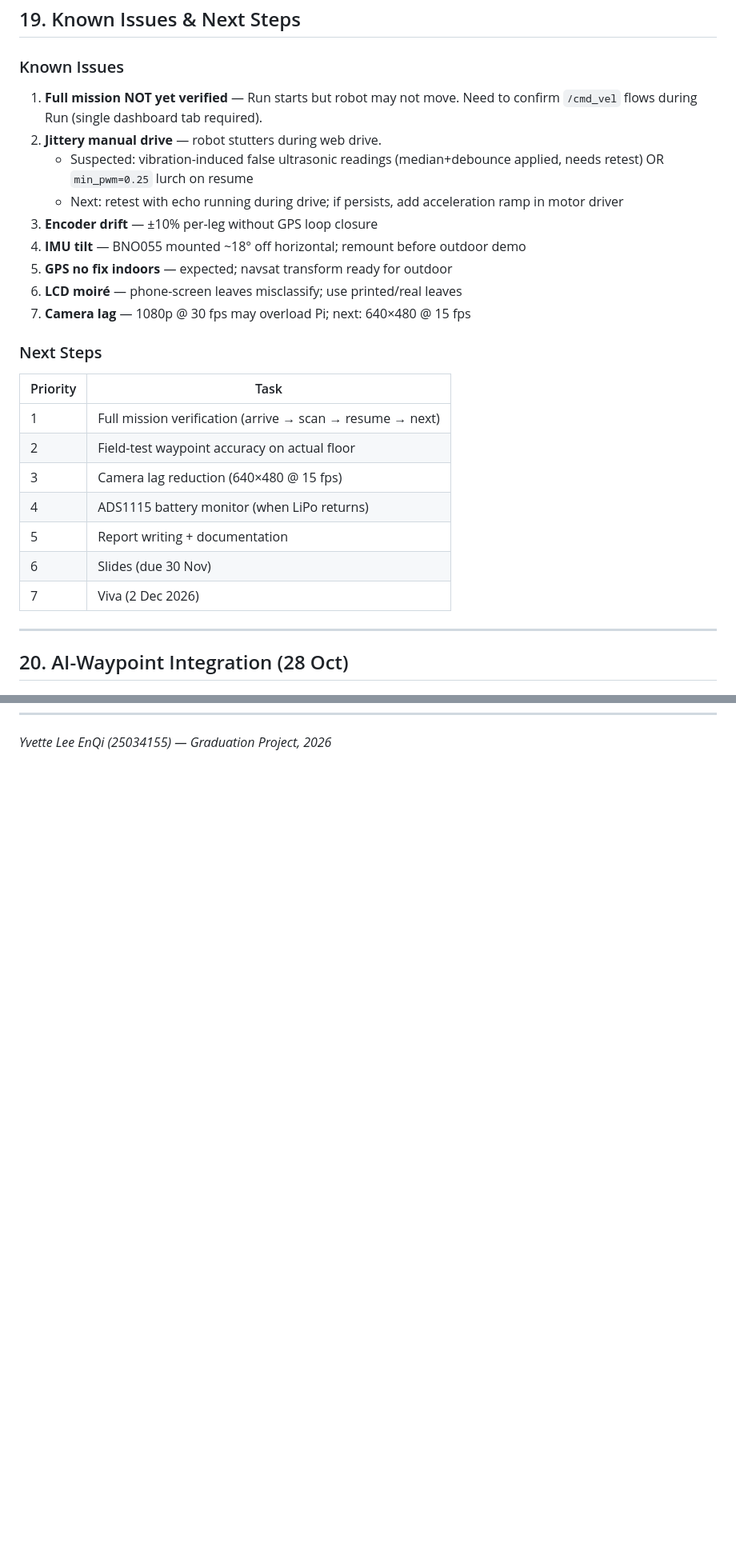
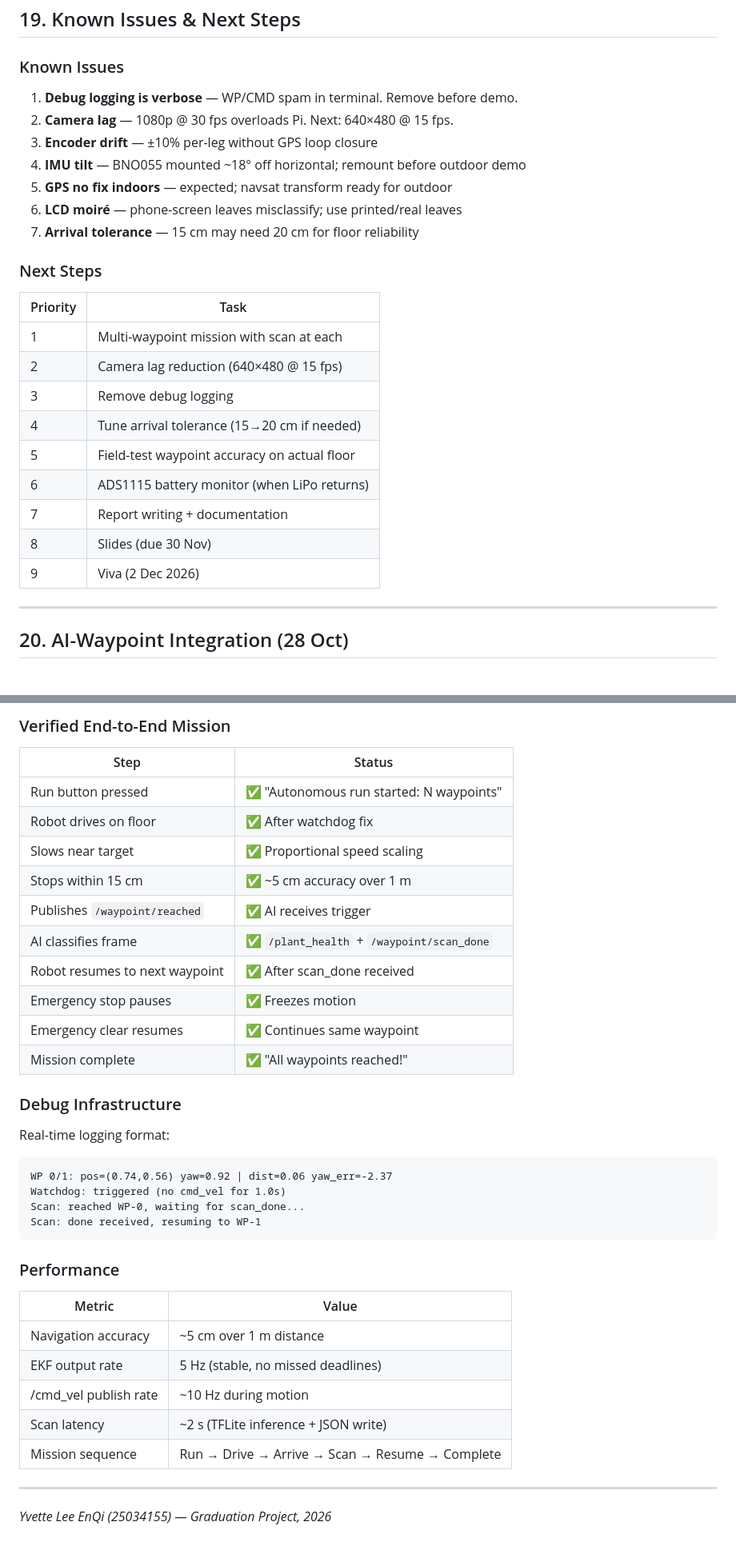
Before and after one commit to ypuete10-cmd/IMP-Agribot, a Markdown page: docs/COMMAND_REFERENCE.md, 2 parts joined by grey strips. Shown at 80% size. Rendered like a GitHub page; blank space fills up the shorter version.

````diff
--- a/docs/COMMAND_REFERENCE.md
+++ b/docs/COMMAND_REFERENCE.md
@@ -442,30 +454,27 @@ THRESHOLD_CM = 10   # Indoor testing; raise for outdoor
 
 ### Known Issues
 
-1. **Full mission NOT yet verified** — Run starts but robot may not move.
-   Need to confirm `/cmd_vel` flows during Run (single dashboard tab required).
-2. **Jittery manual drive** — robot stutters during web drive.
-   - Suspected: vibration-induced false ultrasonic readings (median+debounce
-     applied, needs retest) OR `min_pwm=0.25` lurch on resume
-   - Next: retest with echo running during drive; if persists, add
-     acceleration ramp in motor driver
+1. **Debug logging is verbose** — WP/CMD spam in terminal. Remove before demo.
+2. **Camera lag** — 1080p @ 30 fps overloads Pi. Next: 640×480 @ 15 fps.
 3. **Encoder drift** — ±10% per-leg without GPS loop closure
 4. **IMU tilt** — BNO055 mounted ~18° off horizontal; remount before outdoor demo
 5. **GPS no fix indoors** — expected; navsat transform ready for outdoor
 6. **LCD moiré** — phone-screen leaves misclassify; use printed/real leaves
-7. **Camera lag** — 1080p @ 30 fps may overload Pi; next: 640×480 @ 15 fps
+7. **Arrival tolerance** — 15 cm may need 20 cm for floor reliability
 
 ### Next Steps
 
 | Priority | Task |
 |----------|------|
-| 1 | Full mission verification (arrive → scan → resume → next) |
-| 2 | Field-test waypoint accuracy on actual floor |
-| 3 | Camera lag reduction (640×480 @ 15 fps) |
-| 4 | ADS1115 battery monitor (when LiPo returns) |
-| 5 | Report writing + documentation |
-| 6 | Slides (due 30 Nov) |
-| 7 | Viva (2 Dec 2026) |
+| 1 | Multi-waypoint mission with scan at each |
+| 2 | Camera lag reduction (640×480 @ 15 fps) |
+| 3 | Remove debug logging |
+| 4 | Tune arrival tolerance (15→20 cm if needed) |
+| 5 | Field-test waypoint accuracy on actual floor |
+| 6 | ADS1115 battery monitor (when LiPo returns) |
+| 7 | Report writing + documentation |
+| 8 | Slides (due 30 Nov) |
+| 9 | Viva (2 Dec 2026) |
 
 ---
 
@@ -573 +672,38 @@ ros2 topic echo /emergency_stop --once
+### Verified End-to-End Mission
+
+| Step | Status |
+|------|--------|
+| Run button pressed | ✅ "Autonomous run started: N waypoints" |
+| Robot drives on floor | ✅ After watchdog fix |
+| Slows near target | ✅ Proportional speed scaling |
+| Stops within 15 cm | ✅ ~5 cm accuracy over 1 m |
+| Publishes `/waypoint/reached` | ✅ AI receives trigger |
+| AI classifies frame | ✅ `/plant_health` + `/waypoint/scan_done` |
+| Robot resumes to next waypoint | ✅ After scan_done received |
+| Emergency stop pauses | ✅ Freezes motion |
+| Emergency clear resumes | ✅ Continues same waypoint |
+| Mission complete | ✅ "All waypoints reached!" |
+
+### Debug Infrastructure
+
+Real-time logging format:
+```
+WP 0/1: pos=(0.74,0.56) yaw=0.92 | dist=0.06 yaw_err=-2.37
+Watchdog: triggered (no cmd_vel for 1.0s)
+Scan: reached WP-0, waiting for scan_done...
+Scan: done received, resuming to WP-1
+```
+
+### Performance
+
+| Metric | Value |
+|--------|-------|
+| Navigation accuracy | ~5 cm over 1 m distance |
+| EKF output rate | 5 Hz (stable, no missed deadlines) |
+| /cmd_vel publish rate | ~10 Hz during motion |
+| Scan latency | ~2 s (TFLite inference + JSON write) |
+| Mission sequence | Run → Drive → Arrive → Scan → Resume → Complete |
+
+---
+
 *Yvette Lee EnQi (25034155) — Graduation Project, 2026*
````
Also changed, not shown: other parts of docs/COMMAND_REFERENCE.md (+112 -10 lines).
